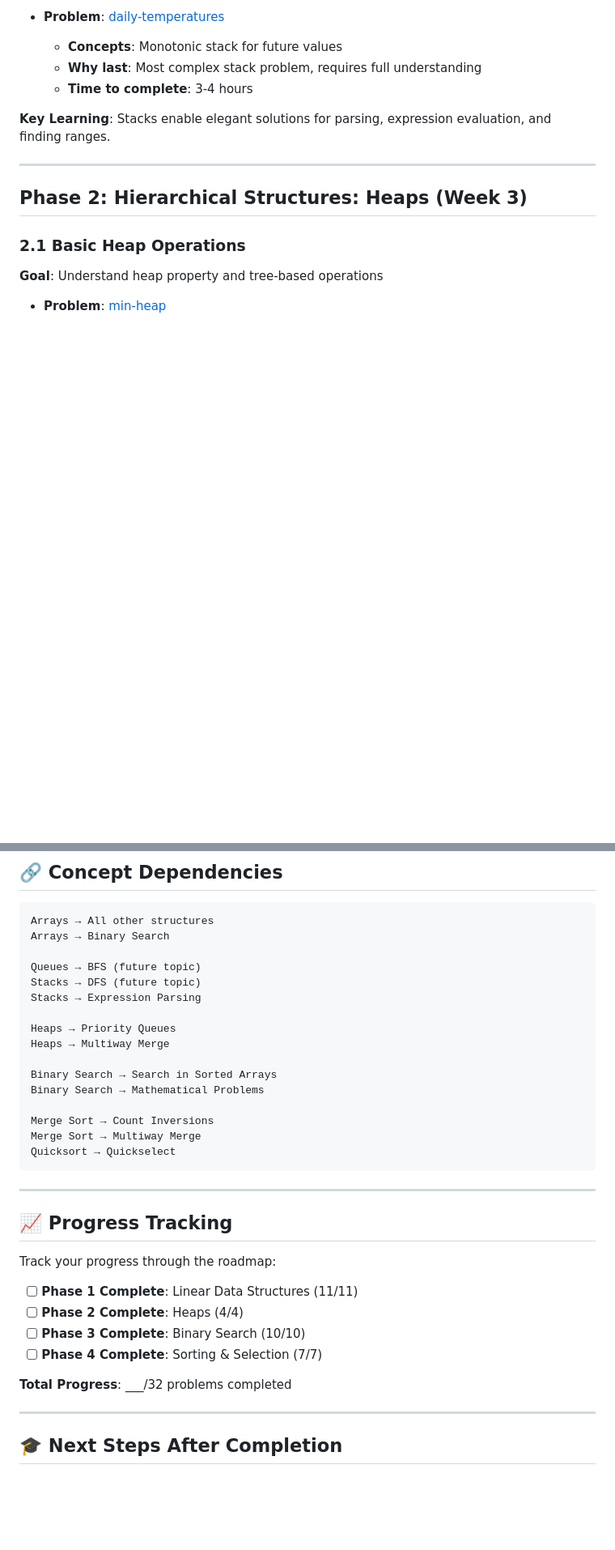
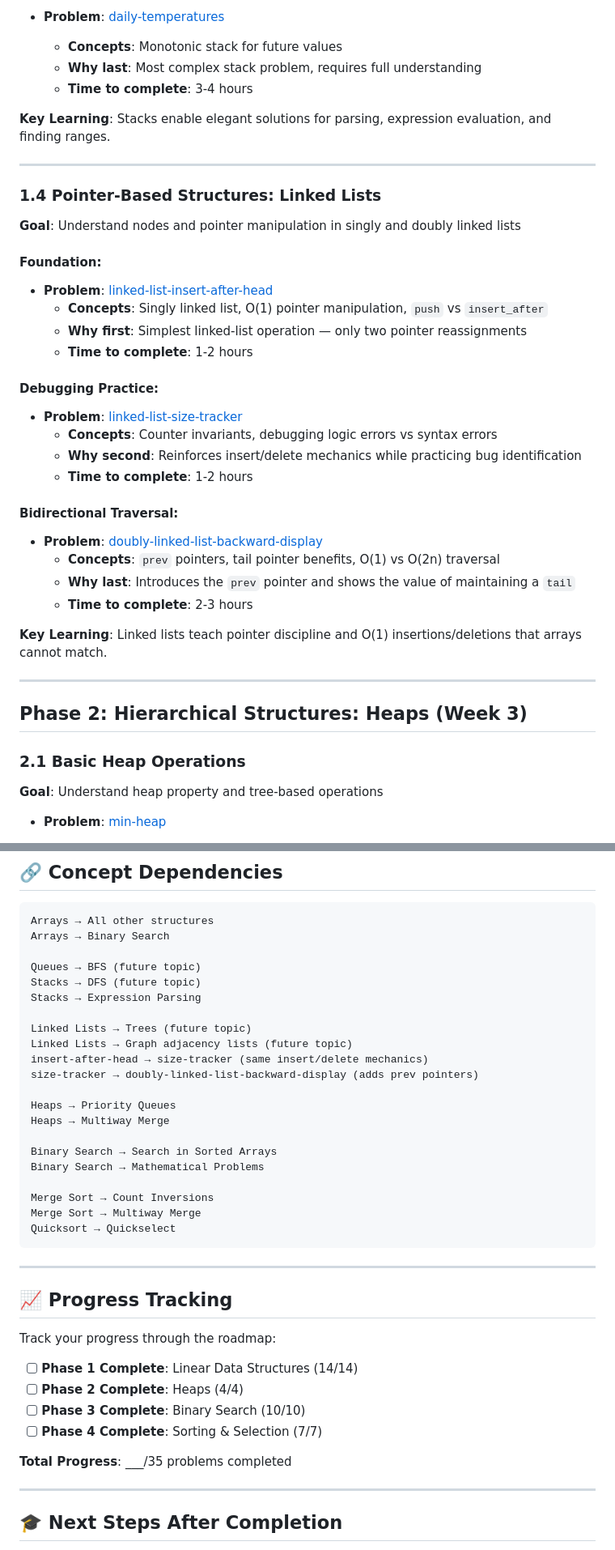
Before and after one commit to julihocc/Coding-Interview, a Markdown page: LEARNING_GUIDE.md, 2 parts joined by grey strips. Shown at 81% size. GitHub-like rendering; blank space fills up the shorter version.

Commit message:
docs: update README and LEARNING_GUIDE for 3 new linked-list problems
README.md:
- Add linked-lists/ section to repository structure tree
- Update problem count 32 → 35

LEARNING_GUIDE.md:
- Add Phase 1.4 Pointer-Based Structures: Linked Lists
  - linked-list-insert-after-head (foundation, 1-2h)
  - linked-list-size-tracker (debugging practice, 1-2h)
  - doubly-linked-list-backward-display (bidirectional traversal, 2-3h)
- Update timeline table Phase 1: 11 → 14 problems
- Update total: 32 → 35 problems
- Update progress tracker counts
- Add linked-lists concept dependencies

```diff
--- a/LEARNING_GUIDE.md
+++ b/LEARNING_GUIDE.md
@@ -84,6 +84,31 @@ This guide provides a structured learning path through the repository's problems
   - **Time to complete**: 3-4 hours
 
 **Key Learning**: Stacks enable elegant solutions for parsing, expression evaluation, and finding ranges.
+
+---
+
+### 1.4 Pointer-Based Structures: Linked Lists
+**Goal**: Understand nodes and pointer manipulation in singly and doubly linked lists
+
+#### Foundation:
+- **Problem**: [linked-list-insert-after-head](data-structures/linked-lists/linked-list-insert-after-head/)
+  - **Concepts**: Singly linked list, O(1) pointer manipulation, `push` vs `insert_after`
+  - **Why first**: Simplest linked-list operation — only two pointer reassignments
+  - **Time to complete**: 1-2 hours
+
+#### Debugging Practice:
+- **Problem**: [linked-list-size-tracker](data-structures/linked-lists/linked-list-size-tracker/)
+  - **Concepts**: Counter invariants, debugging logic errors vs syntax errors
+  - **Why second**: Reinforces insert/delete mechanics while practicing bug identification
+  - **Time to complete**: 1-2 hours
+
+#### Bidirectional Traversal:
+- **Problem**: [doubly-linked-list-backward-display](data-structures/linked-lists/doubly-linked-list-backward-display/)
+  - **Concepts**: `prev` pointers, tail pointer benefits, O(1) vs O(2n) traversal
+  - **Why last**: Introduces the `prev` pointer and shows the value of maintaining a `tail`
+  - **Time to complete**: 2-3 hours
+
+**Key Learning**: Linked lists teach pointer discipline and O(1) insertions/deletions that arrays cannot match.
 
 ---
 
@@ -315,6 +340,11 @@ Queues → BFS (future topic)
 Stacks → DFS (future topic)
 Stacks → Expression Parsing
 
+Linked Lists → Trees (future topic)
+Linked Lists → Graph adjacency lists (future topic)
+insert-after-head → size-tracker (same insert/delete mechanics)
+size-tracker → doubly-linked-list-backward-display (adds prev pointers)
+
 Heaps → Priority Queues
 Heaps → Multiway Merge
 
@@ -332,12 +362,12 @@ Quicksort → Quickselect
 
 Track your progress through the roadmap:
 
-- [ ] **Phase 1 Complete**: Linear Data Structures (11/11)
+- [ ] **Phase 1 Complete**: Linear Data Structures (14/14)
 - [ ] **Phase 2 Complete**: Heaps (4/4)
 - [ ] **Phase 3 Complete**: Binary Search (10/10)
 - [ ] **Phase 4 Complete**: Sorting & Selection (7/7)
 
-**Total Progress**: ___/32 problems completed
+**Total Progress**: ___/35 problems completed
 
 ---
 
```
Also changed, not shown: other parts of LEARNING_GUIDE.md (+2 -2 lines), README.md (+8 -1 lines).
